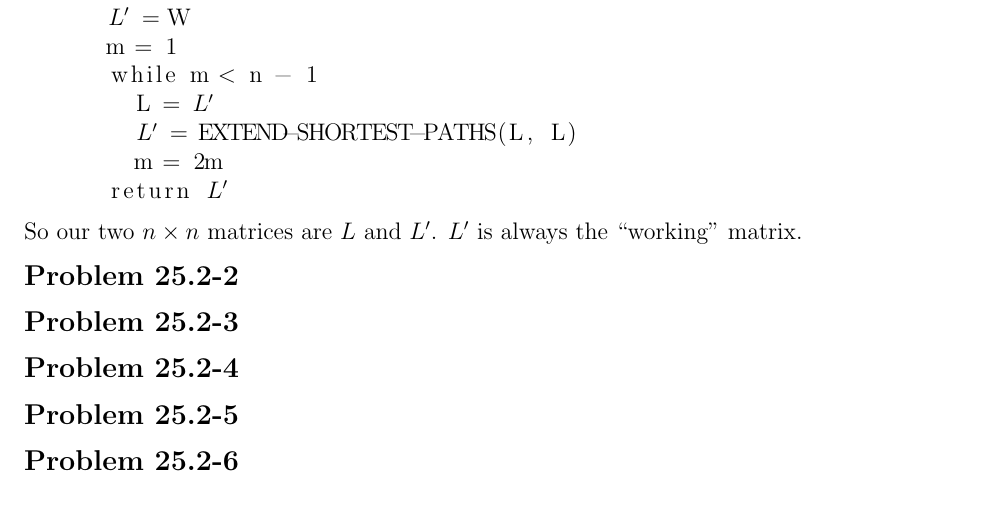
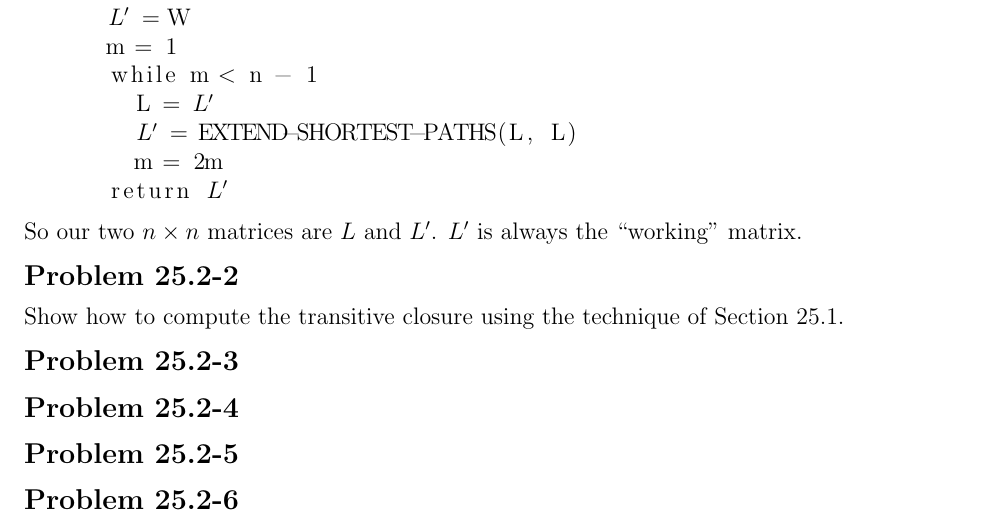
Before and after one commit to erichmenge/latex_for_homework, a LaTeX problem sheet (4041/homework_11/homework.tex): part of page 2 of 2, cut so that both start at the same text. Compiled offline with pdfLaTeX.

Commit message:
Add problem 25.2-2 description.

```diff
--- a/4041/homework_11/homework.tex
+++ b/4041/homework_11/homework.tex
@@ -28,6 +28,7 @@
 \end{problem}
 
 \begin{problem}{25.2-2}
+  Show how to compute the transitive closure using the technique of Section 25.1.
 \end{problem}
 
 \begin{problem}{25.2-3}
```
